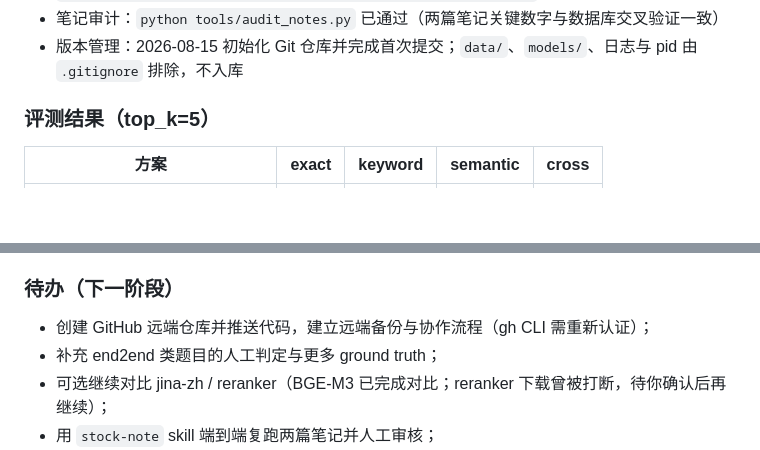
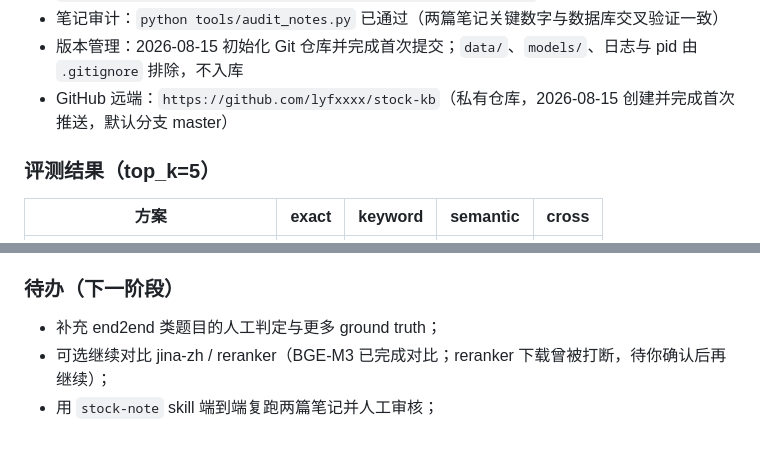
Before and after one commit to lyfxxxx/stock-kb, a Markdown page: PLAN.md, 2 parts joined by grey strips. Rendered like a GitHub page; blank space fills up the shorter version.

```diff
--- a/PLAN.md
+++ b/PLAN.md
@@ -467,6 +467,7 @@ SQLite 主要表：
   `D:\workspace\analysis-notes\百胜中国\2026-08-09-百胜中国-笔记.md`
 - 笔记审计：`python tools/audit_notes.py` 已通过（两篇笔记关键数字与数据库交叉验证一致）
 - 版本管理：2026-08-15 初始化 Git 仓库并完成首次提交；`data/`、`models/`、日志与 pid 由 `.gitignore` 排除，不入库
+- GitHub 远端：`https://github.com/lyfxxxx/stock-kb`（私有仓库，2026-08-15 创建并完成首次推送，默认分支 master）
 
 ### 评测结果（top_k=5）
 
@@ -485,7 +486,6 @@ SQLite 主要表：
 
 ### 待办（下一阶段）
 
-- 创建 GitHub 远端仓库并推送代码，建立远端备份与协作流程（gh CLI 需重新认证）；
 - 补充 end2end 类题目的人工判定与更多 ground truth；
 - 可选继续对比 jina-zh / reranker（BGE-M3 已完成对比；reranker 下载曾被打断，待你确认后再继续）；
 - 用 `stock-note` skill 端到端复跑两篇笔记并人工审核；
```
Also changed, not shown: AGENTS.md (+1 -1 lines).
